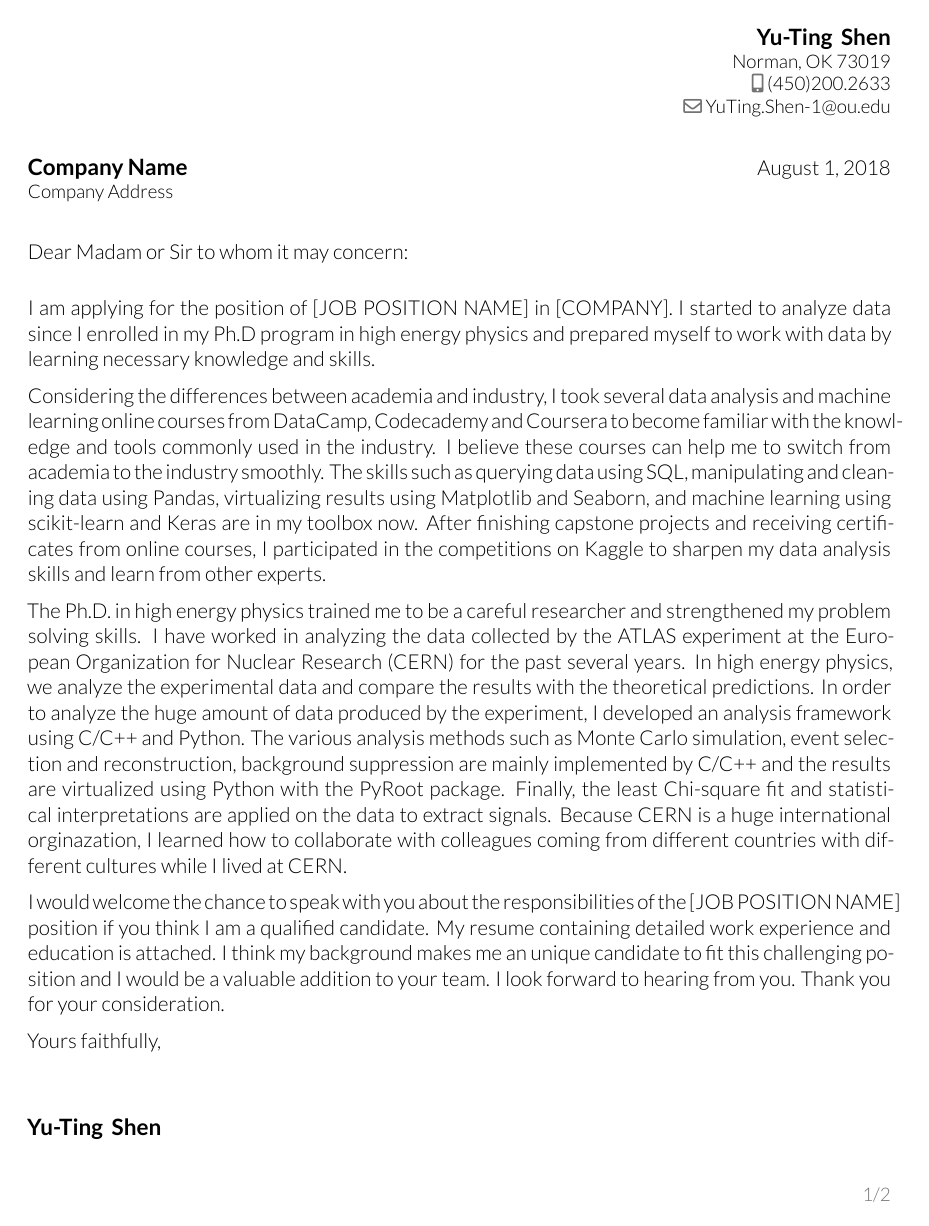
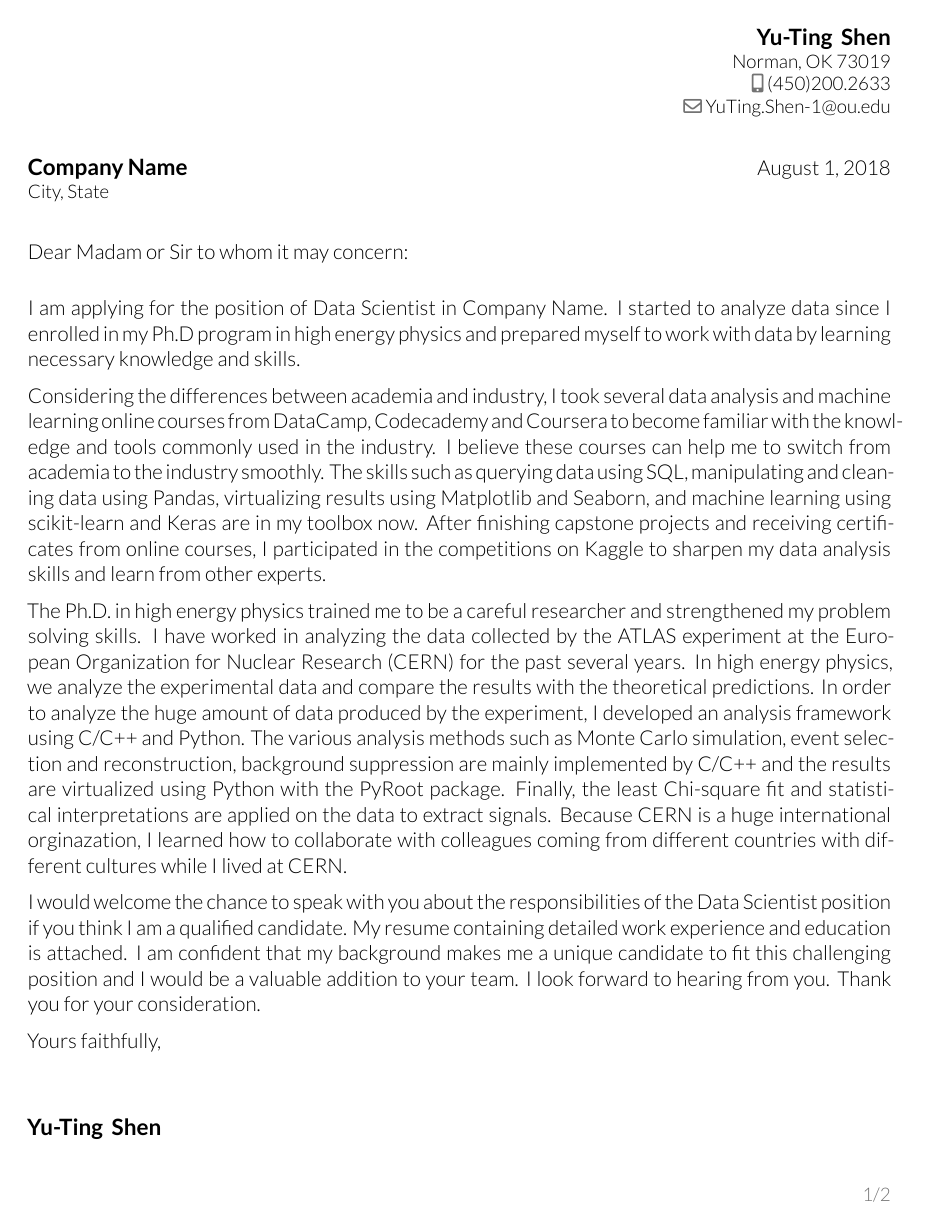
Before and after one commit to ytatus94/resumes, a LaTeX CV (resume_2018/cover_letter_2018.tex): page 1 of 2. Compiled offline with XeLaTeX.

Commit message:
Update cover letter

```diff
--- a/resume_2018/cover_letter_2018.tex
+++ b/resume_2018/cover_letter_2018.tex
@@ -22,16 +22,39 @@
 
 %%%%%%%%%%%%%%%%%%%%%%%%%%%%%%%%%%%%%%
 %
+% Variables
+%
+%%%%%%%%%%%%%%%%%%%%%%%%%%%%%%%%%%%%%%
+\newcommand{\CompanyName}{Company Name}
+\newcommand{\CompanyAddress}{City, State}
+\newcommand{\JobPositionName}{Data Scientist}
+\newcommand{\ManagerName}{Madam or Sir to whom it may concern}
+
+\newcommand{\MyFirstName}{Yu-Ting}
+\newcommand{\MyLastName}{Shen}
+\newcommand{\MyAddress}{Norman, OK 73019}
+\newcommand{\MyPhoneNumber}{(450)200.2633}
+\newcommand{\MyEmail}{YuTing.Shen-1@ou.edu}
+
+%%%%%%%%%%%%%%%%%%%%%%%%%%%%%%%%%%%%%%
+%
 % PERSONAL DATA
 %
 %%%%%%%%%%%%%%%%%%%%%%%%%%%%%%%%%%%%%%
 
 %\name{Yu-Ting}{Shen}
-\name{\fontspec[Path = fonts/lato/]{Lato-Bol}\fontsize{12pt}{11pt}\selectfont {Yu-Ting} \normalfont}{\fontspec[Path = fonts/lato/]{Lato-Bol}\fontsize{12pt}{11pt}\selectfont {Shen} \normalfont}
+% \name{\fontspec[Path = fonts/lato/]{Lato-Bol}\fontsize{12pt}{11pt}\selectfont {Yu-Ting} \normalfont}
+%      {\fontspec[Path = fonts/lato/]{Lato-Bol}\fontsize{12pt}{11pt}\selectfont {Shen} \normalfont}
+% \title{Resumé title}                               % optional, remove / comment the line if not wanted
+% \address{Norman, OK 73019}{}                       % use city and zip code only
+% \phone[mobile]{(450)200.2633}
+% \email{YuTing.Shen-1@ou.edu}
+\name{\fontspec[Path = fonts/lato/]{Lato-Bol}\fontsize{12pt}{11pt}\selectfont {\MyFirstName{}} \normalfont}
+     {\fontspec[Path = fonts/lato/]{Lato-Bol}\fontsize{12pt}{11pt}\selectfont {\MyLastName{}} \normalfont}
 \title{Resumé title}                               % optional, remove / comment the line if not wanted
-\address{Norman, OK 73019}{}                       % use city and zip code only
-\phone[mobile]{(450)200.2633}
-\email{YuTing.Shen-1@ou.edu}
+\address{\MyAddress{}}{}                       % use city and zip code only
+\phone[mobile]{\MyPhoneNumber{}}
+\email{\MyEmail{}}
 
 \begin{document}
 
@@ -41,12 +64,17 @@
 %
 %%%%%%%%%%%%%%%%%%%%%%%%%%%%%%%%%%%%%%
 
-\recipient{\fontspec[Path = fonts/lato/]{Lato-Bol}\fontsize{12pt}{11pt}\selectfont {Company Name}  \normalfont}{Company Address}
+%\recipient{\fontspec[Path = fonts/lato/]{Lato-Bol}\fontsize{12pt}{11pt}\selectfont {Company Name}  \normalfont}{Company Address}
+\recipient{\fontspec[Path = fonts/lato/]{Lato-Bol}\fontsize{12pt}{11pt}\selectfont {\CompanyName{}}  \normalfont}{\CompanyAddress{}}
 \date{\today}
 
-\opening{Dear Madam or Sir to whom it may concern:}
+%\if\ManagerName{}\undefined
+%\opening{Dear Madam or Sir to whom it may concern:}
 %\opening{To whom it may concern:}
+%\else
+\opening{Dear \ManagerName{}:}
 %\opening{Dear HIRING_MANAGER_NAME:}
+%\fi
 \closing{Yours faithfully,} % 非以對方姓氏稱呼對方時
 %\closing{Yours sincerely,} % 知道對方姓氏時
 \enclosure[Attached]{resume}
@@ -78,7 +106,7 @@
 \justifying
 %(USE A SENTENCE TO DESCRIBE THE REASON WHY APPLYING FOR THIS POSITION AT HERE.)
 %I am interesting in the position of JOBPOSITION (job id: JOBID) with COMPANY.
-I am applying for the position of [JOB POSITION NAME] in [COMPANY].
+I am applying for the position of \JobPositionName{} in \CompanyName{}.
 I started to analyze data since I enrolled in my Ph.D program in high energy physics and prepared myself to work with data by learning necessary knowledge and skills.
 
 
@@ -100,9 +128,9 @@ Finally, the least Chi-square fit and statistical interpretations are applied on
 Because CERN is a huge international orginazation, I learned how to collaborate with colleagues coming from different countries with different cultures while I lived at CERN.
 
 
-I would welcome the chance to speak with you about the responsibilities of the [JOB POSITION NAME] position if you think I am a qualified candidate.
+I would welcome the chance to speak with you about the responsibilities of the \JobPositionName{} position if you think I am a qualified candidate.
 My resume containing detailed work experience and education is attached.
-I think my background makes me an unique candidate to fit this challenging position and I would be a valuable addition to your team.
+I am confident that my background makes me a unique candidate to fit this challenging position and I would be a valuable addition to your team.
 I look forward to hearing from you.
 Thank you for your consideration.
 
```
Also changed, not shown: README.md, resume_2018/Makefile (added), resume_2018/resume_2018.pdf (deleted).
